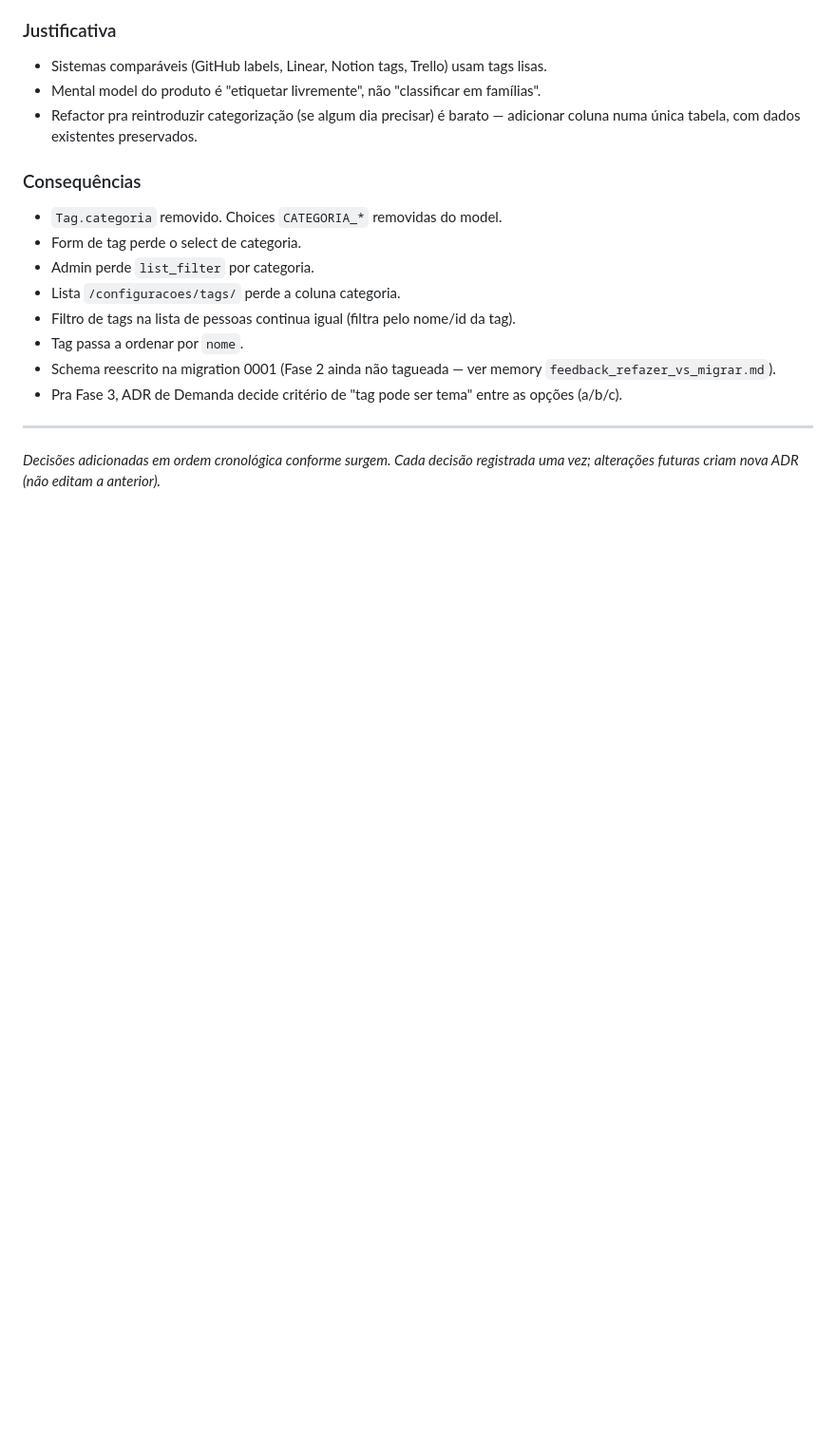
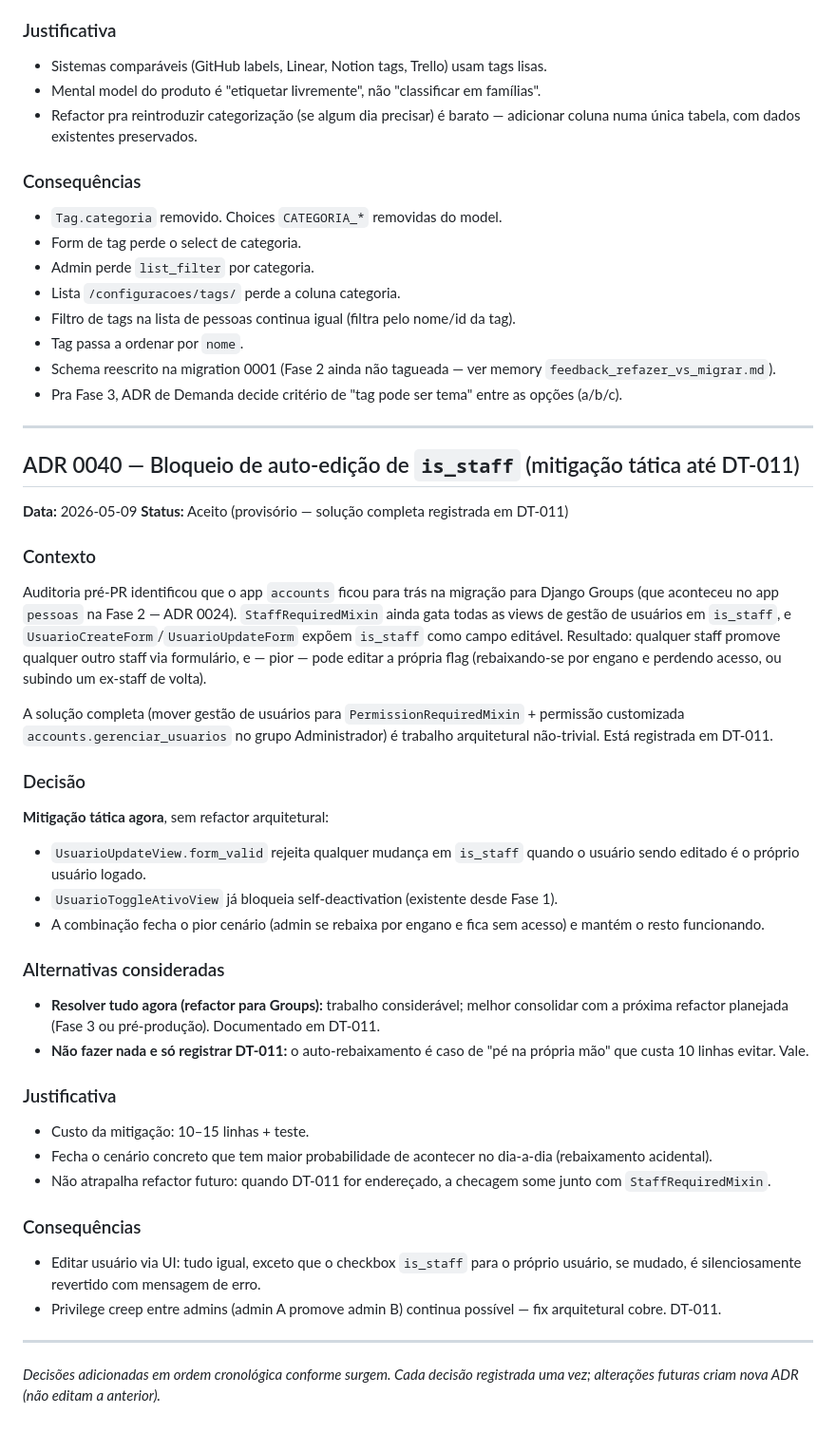
Before and after one commit to mansurtres/MPD, a Markdown page: docs/decisoes.md, the part around the change. Shown at 95% size. GitHub-like rendering; blank space fills up the shorter version.

Commit message:
docs: ADR 0040 + DT-011/DT-012 — gap de gestão de usuários em accounts
Auditoria pré-PR encontrou que o app accounts ficou para trás na
migração para Django Groups que aconteceu no app pessoas (ADR 0024).
Continua usando StaffRequiredMixin e expõe is_staff editável nos
forms — qualquer staff promove qualquer outro.

- ADR 0040: aceita mitigação tática (bloquear self-edit de is_staff)
  como solução provisória; fix arquitetural fica em DT-011.
- DT-011: refactor para PermissionRequiredMixin + permissão custom
  accounts.gerenciar_usuarios no grupo Administrador. Antes de produção
  ou antes de adicionar mais views em accounts.
- DT-012: create_user(password=None) cria conta com senha inutilizável
  silenciosamente. Trivial, baixa prioridade.

Co-Authored-By: Claude Opus 4.7 <noreply@anthropic.com>

```diff
--- a/docs/decisoes.md
+++ b/docs/decisoes.md
@@ -1247,4 +1247,41 @@ Decidir quando a Demanda existir, com caso de uso real à mão.
 
 ---
 
+## ADR 0040 — Bloqueio de auto-edição de `is_staff` (mitigação tática até DT-011)
+
+**Data:** 2026-05-09
+**Status:** Aceito (provisório — solução completa registrada em DT-011)
+
+### Contexto
+
+Auditoria pré-PR identificou que o app `accounts` ficou para trás na migração para Django Groups (que aconteceu no app `pessoas` na Fase 2 — ADR 0024). `StaffRequiredMixin` ainda gata todas as views de gestão de usuários em `is_staff`, e `UsuarioCreateForm`/`UsuarioUpdateForm` expõem `is_staff` como campo editável. Resultado: qualquer staff promove qualquer outro staff via formulário, e — pior — pode editar a própria flag (rebaixando-se por engano e perdendo acesso, ou subindo um ex-staff de volta).
+
+A solução completa (mover gestão de usuários para `PermissionRequiredMixin` + permissão customizada `accounts.gerenciar_usuarios` no grupo Administrador) é trabalho arquitetural não-trivial. Está registrada em DT-011.
+
+### Decisão
+
+**Mitigação tática agora**, sem refactor arquitetural:
+
+- `UsuarioUpdateView.form_valid` rejeita qualquer mudança em `is_staff` quando o usuário sendo editado é o próprio usuário logado.
+- `UsuarioToggleAtivoView` já bloqueia self-deactivation (existente desde Fase 1).
+- A combinação fecha o pior cenário (admin se rebaixa por engano e fica sem acesso) e mantém o resto funcionando.
+
+### Alternativas consideradas
+
+- **Resolver tudo agora (refactor para Groups):** trabalho considerável; melhor consolidar com a próxima refactor planejada (Fase 3 ou pré-produção). Documentado em DT-011.
+- **Não fazer nada e só registrar DT-011:** o auto-rebaixamento é caso de "pé na própria mão" que custa 10 linhas evitar. Vale.
+
+### Justificativa
+
+- Custo da mitigação: 10–15 linhas + teste.
+- Fecha o cenário concreto que tem maior probabilidade de acontecer no dia-a-dia (rebaixamento acidental).
+- Não atrapalha refactor futuro: quando DT-011 for endereçado, a checagem some junto com `StaffRequiredMixin`.
+
+### Consequências
+
+- Editar usuário via UI: tudo igual, exceto que o checkbox `is_staff` para o próprio usuário, se mudado, é silenciosamente revertido com mensagem de erro.
+- Privilege creep entre admins (admin A promove admin B) continua possível — fix arquitetural cobre. DT-011.
+
+---
+
 *Decisões adicionadas em ordem cronológica conforme surgem. Cada decisão registrada uma vez; alterações futuras criam nova ADR (não editam a anterior).*
```
Also changed, not shown: docs/debito-tecnico.md (+20 -0 lines).
